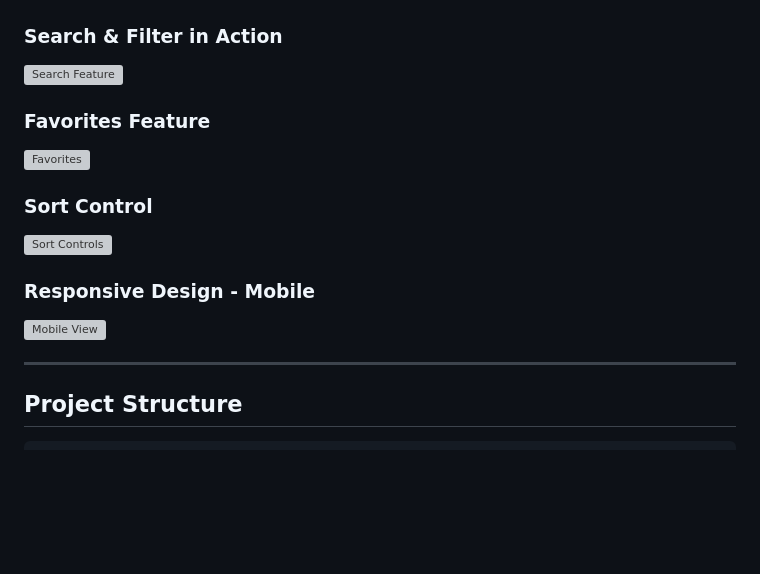
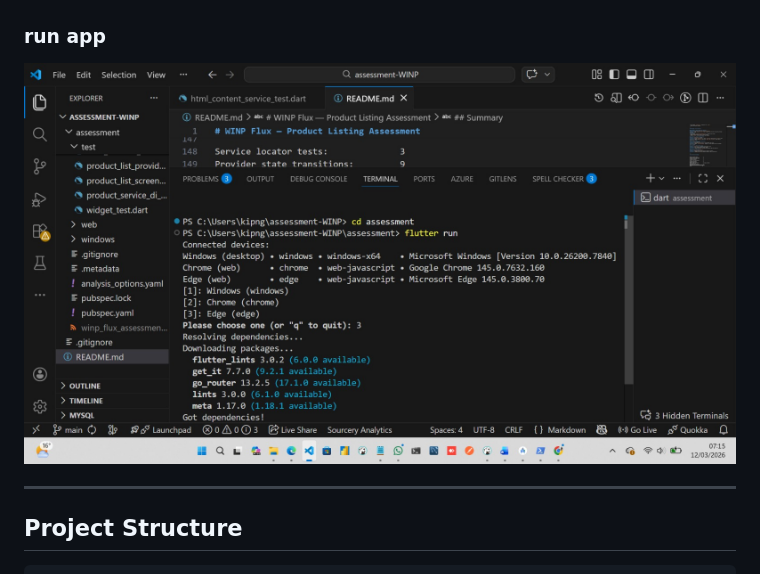
Before and after one commit to gregory-bot/product-listing-assessment, a Markdown page: README.md, the part around the change. GitHub-like rendering; blank space fills up the shorter version; grey boxes are pictures that could not be loaded.

Commit message:
Revise README with new app run image
Updated the README to reflect changes in features and images.

```diff
--- a/README.md
+++ b/README.md
@@ -19,17 +19,8 @@ This is the **implementation** of the WINP Flux Product Listing assessment.
 ### Product Listing Page
 ![Product Listing](pl.jpeg)
 
-### Search & Filter in Action
-![Search Feature](./screenshots/search-feature.png)
-
-### Favorites Feature
-![Favorites](./screenshots/favorites.png)
-
-### Sort Control
-![Sort Controls](./screenshots/sort-controls.png)
-
-### Responsive Design - Mobile
-![Mobile View](./screenshots/mobile-view.png)
+### run app
+![Search Feature](run.jpeg)
 
 ---
 
```
